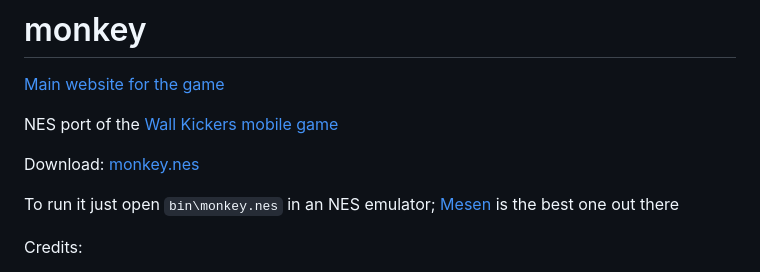
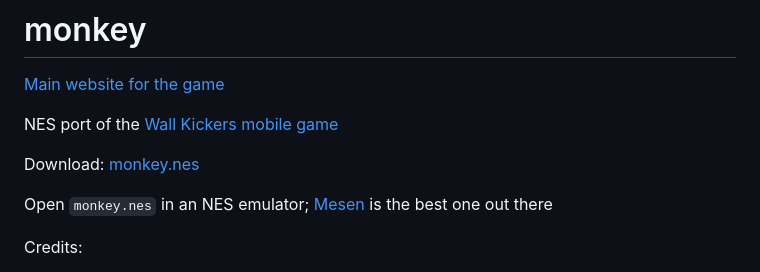
Before and after one commit to taylorplewe/monkey, a Markdown page: README.md, the part around the change. GitHub-like rendering.

```diff
--- a/README.md
+++ b/README.md
@@ -6,7 +6,7 @@ NES port of the [Wall Kickers mobile game](http://wallkickers.com/)
 
 Download: [monkey.nes](https://raw.githubusercontent.com/taylorplewe/monkey/main/bin/monkey.nes)
 
-To run it just open `bin\monkey.nes` in an NES emulator; [Mesen](http://mesen.ca/) is the best one out there
+Open `monkey.nes` in an NES emulator; [Mesen](http://mesen.ca/) is the best one out there
 
 Credits:
 - [Kumobius](http://www.kumobius.com/) for making the original game; I copied and modified a lot of the graphics over
```
